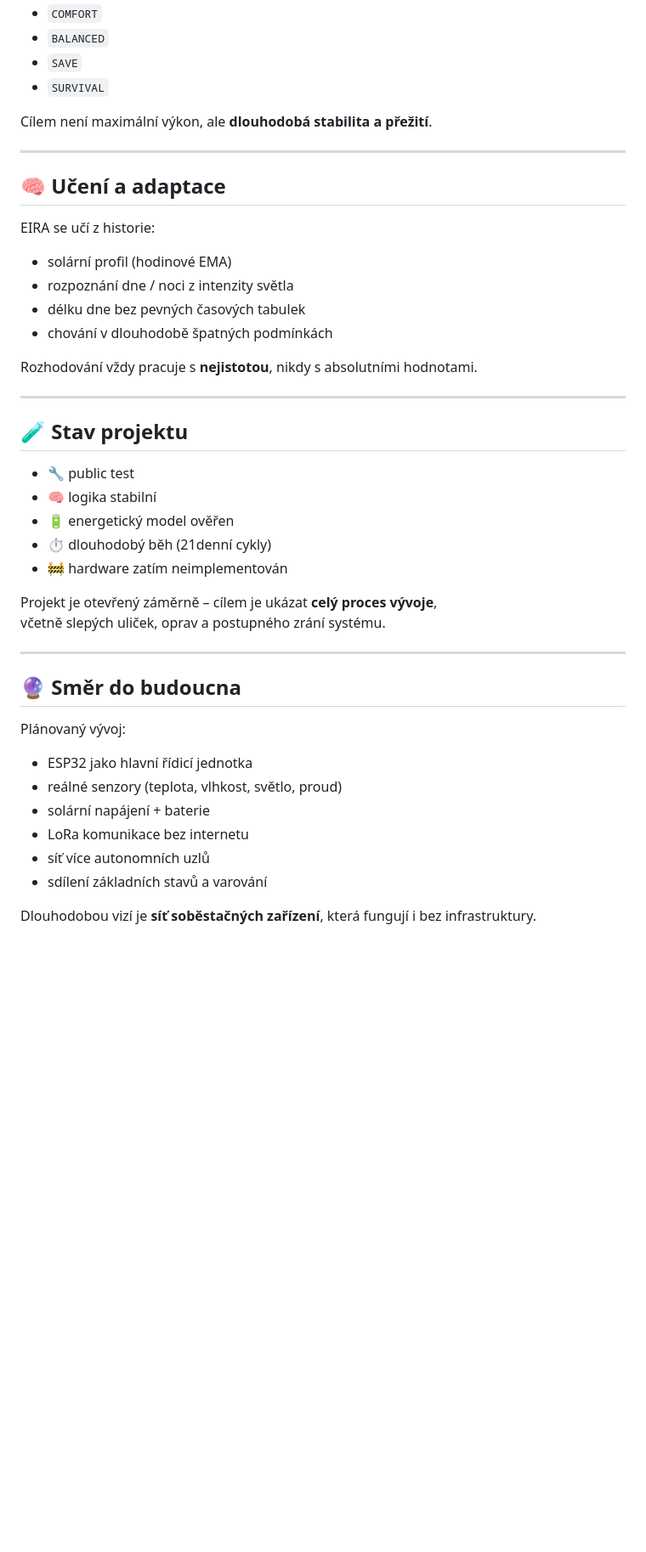
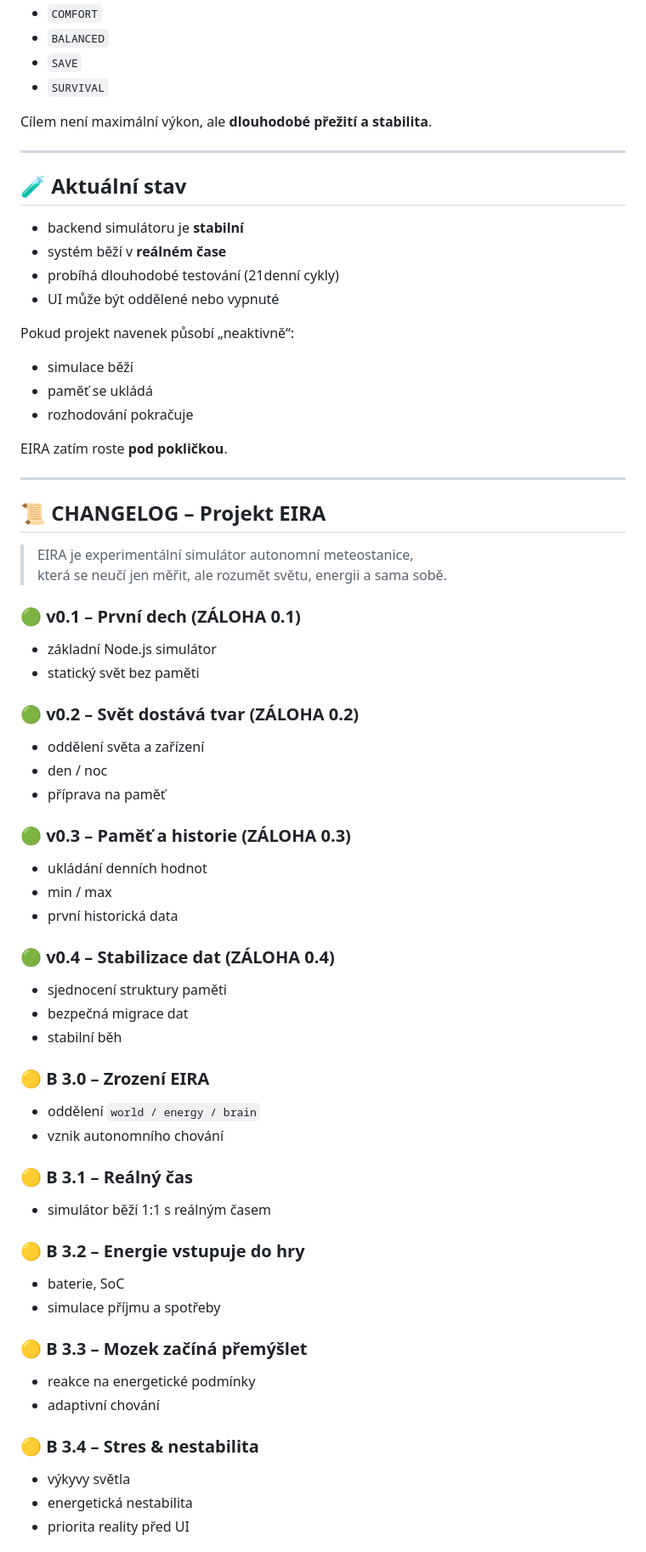
Before and after one commit to martypetrzel-lab/meteostanice-publictest, a Markdown page: README.md, the part around one of its changes. Shown at 85% size. Rendered like a GitHub page; blank space fills up the shorter version.

```diff
--- a/README.md
+++ b/README.md
@@ -81,46 +79,67 @@ Na základě toho přepíná provozní režimy:
 - `SAVE`
 - `SURVIVAL`
 
-Cílem není maximální výkon, ale **dlouhodobá stabilita a přežití**.
+Cílem není maximální výkon, ale **dlouhodobé přežití a stabilita**.
 
 ---
 
-## 🧠 Učení a adaptace
+## 🧪 Aktuální stav
 
-EIRA se učí z historie:
+- backend simulátoru je **stabilní**
+- systém běží v **reálném čase**
+- probíhá dlouhodobé testování (21denní cykly)
+- UI může být oddělené nebo vypnuté
 
-- solární profil (hodinové EMA)
-- rozpoznání dne / noci z intenzity světla
-- délku dne bez pevných časových tabulek
-- chování v dlouhodobě špatných podmínkách
+Pokud projekt navenek působí „neaktivně“:
+- simulace běží
+- paměť se ukládá
+- rozhodování pokračuje
 
-Rozhodování vždy pracuje s **nejistotou**, nikdy s absolutními hodnotami.
+EIRA zatím roste **pod pokličkou**.
 
 ---
 
-## 🧪 Stav projektu
+## 📜 CHANGELOG – Projekt EIRA
 
-- 🔧 public test
-- 🧠 logika stabilní
-- 🔋 energetický model ověřen
-- ⏱️ dlouhodobý běh (21denní cykly)
-- 🚧 hardware zatím neimplementován
+> EIRA je experimentální simulátor autonomní meteostanice,
+> která se neučí jen měřit, ale rozumět světu, energii a sama sobě.
 
-Projekt je otevřený záměrně – cílem je ukázat **celý proces vývoje**,
-včetně slepých uliček, oprav a postupného zrání systému.
+### 🟢 v0.1 – První dech (ZÁLOHA 0.1)
+- základní Node.js simulátor
+- statický svět bez paměti
 
----
+### 🟢 v0.2 – Svět dostává tvar (ZÁLOHA 0.2)
+- oddělení světa a zařízení
+- den / noc
+- příprava na paměť
 
-## 🔮 Směr do budoucna
+### 🟢 v0.3 – Paměť a historie (ZÁLOHA 0.3)
+- ukládání denních hodnot
+- min / max
+- první historická data
 
-Plánovaný vývoj:
+### 🟢 v0.4 – Stabilizace dat (ZÁLOHA 0.4)
+- sjednocení struktury paměti
+- bezpečná migrace dat
+- stabilní běh
 
-- ESP32 jako hlavní řídicí jednotka
-- reálné senzory (teplota, vlhkost, světlo, proud)
-- solární napájení + baterie
-- LoRa komunikace bez internetu
-- síť více autonomních uzlů
-- sdílení základních stavů a varování
+### 🟡 B 3.0 – Zrození EIRA
+- oddělení `world / energy / brain`
+- vznik autonomního chování
 
-Dlouhodobou vizí je **síť soběstačných zařízení**, která fungují
-i bez infrastruktury.
+### 🟡 B 3.1 – Reálný čas
+- simulátor běží 1:1 s reálným časem
+
+### 🟡 B 3.2 – Energie vstupuje do hry
+- baterie, SoC
+- simulace příjmu a spotřeby
+
+### 🟡 B 3.3 – Mozek začíná přemýšlet
+- reakce na energetické podmínky
+- adaptivní chování
+
+### 🟡 B 3.4 – Stres & nestabilita
+- výkyvy světla
+- energetická nestabilita
+- priorita reality před UI
+
```
Also changed, not shown: other parts of README.md (+66 -46 lines).
